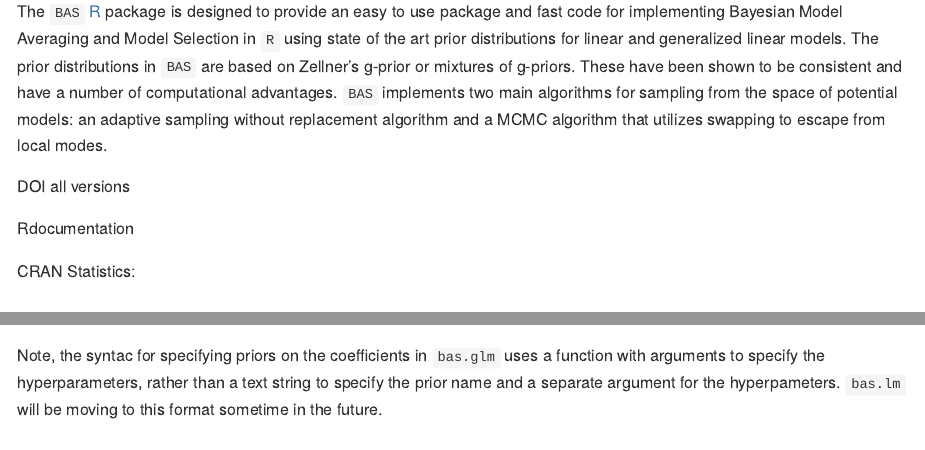
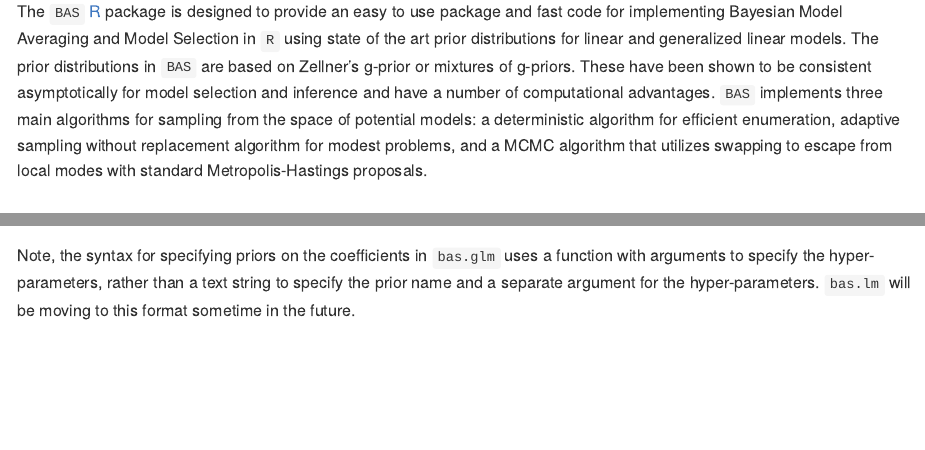
Before and after one commit to merliseclyde/BAS, an R Markdown document (README.Rmd): the page in a window 1100 px wide, from 150 px down, and a second part further down, joined at a grey line. Rendered offline with R 4.5, knitr and Pandoc, with nearby package versions; some code elsewhere in the file could not run offline; badge pictures from the web are left out.

Commit message:
added more files

````diff
--- a/README.Rmd
+++ b/README.Rmd
@@ -27,23 +27,16 @@
 Averaging and Model Selection in `R` using state of the art prior
 distributions for linear and generalized linear models.  The
 prior distributions in `BAS` are based on Zellner's g-prior or
-mixtures of g-priors. These have been shown to be consistent and have
-a number of computational advantages. `BAS` implements two main
-algorithms for sampling from the space of potential models: an
-adaptive sampling without replacement algorithm and a MCMC algorithm
-that utilizes swapping to escape from local modes.
+mixtures of g-priors. These have been shown to be consistent asymptotically for model selection and inference  and have
+a number of computational advantages. `BAS` implements three main
+algorithms for sampling from the space of potential models: a deterministic algorithm for efficient enumeration,
+adaptive sampling without replacement algorithm for modest problems, and a MCMC algorithm
+that utilizes swapping to escape from local modes with standard Metropolis-Hastings proposals.
 
 
 
 
 
-DOI all versions
-[![DOI](https://zenodo.org/badge/DOI/110.5281/zenodo.595639.svg)](https://doi.org/10.5281/zenodo.595639)
-
-Rdocumentation
-[![Rdoc](http://www.rdocumentation.org/badges/version/BAS)](http://www.rdocumentation.org/packages/BAS)
-
-CRAN Statistics: [![](http://cranlogs.r-pkg.org/badges/BAS)](http://cran.rstudio.com/web/packages/BAS/index.html) [![](http://cranlogs.r-pkg.org/badges/grand-total/BAS)](http://cran.rstudio.com/web/packages/BAS/index.html)
 
 ## Installation
 
@@ -102,7 +95,7 @@
                   betaprior=hyper.g.n(), modelprior=uniform())
 ```
 
-Note, the syntac for specifying priors on the coefficients in `bas.glm` uses a function with arguments to specify the hyperparameters, rather than a text string to specify the prior name and a separate argument for the hyperpameters.  `bas.lm` will be moving to this format sometime in the future.
+Note, the syntax for specifying priors on the coefficients in `bas.glm` uses a function with arguments to specify the hyper-parameters, rather than a text string to specify the prior name and a separate argument for the hyper-parameters.  `bas.lm` will be moving to this format sometime in the future.
 
 ## Feature Requests and Issues
 
````
Also changed, not shown: README.Rmd (2 more changed lines), 2 other files.
